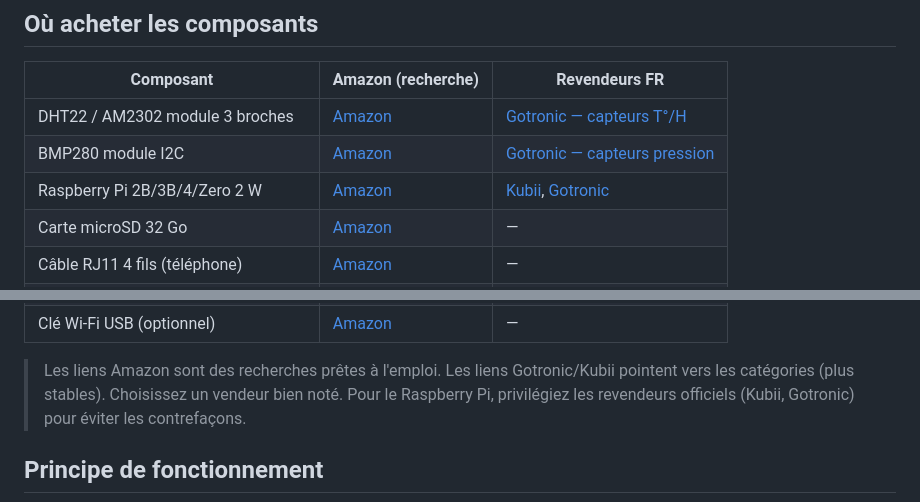
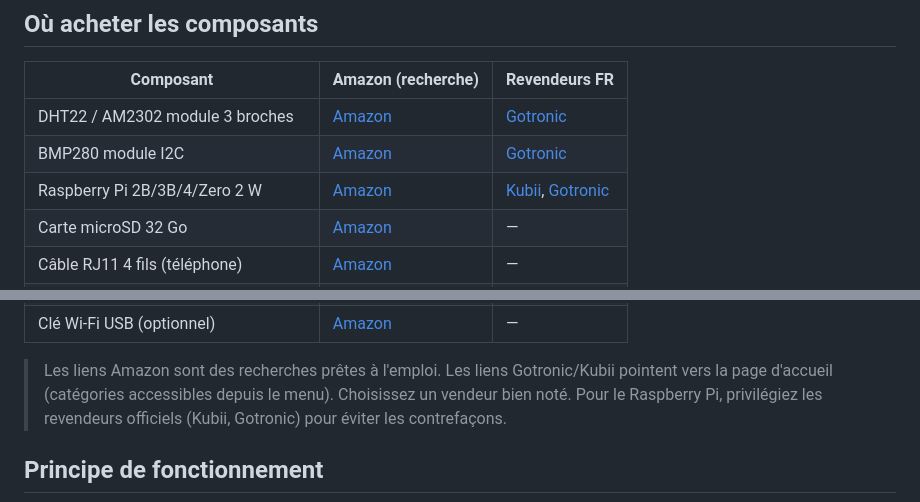
Before and after one commit to jpparein/raspberry-pi-station-meteo, a Markdown page: README.md, 2 parts joined by grey strips. GitHub-like rendering.

Commit message:
docs: use main Gotronic/Kubii URLs (stable)

```diff
--- a/README.md
+++ b/README.md
@@ -91,8 +91,8 @@ Le résultat n'a évidemment pas vocation à concurrencer Météo-France, mais i
 
 | Composant | Amazon (recherche) | Revendeurs FR |
 |---|---|---|
-| DHT22 / AM2302 module 3 broches | [Amazon](https://www.amazon.fr/s?k=DHT22+AM2302+module+3+broches) | [Gotronic — capteurs T°/H](https://www.gotronic.fr/cat-capteurs-t-h-155.htm) |
-| BMP280 module I2C | [Amazon](https://www.amazon.fr/s?k=BMP280+module+I2C) | [Gotronic — capteurs pression](https://www.gotronic.fr/cat-capteurs-pression-156.htm) |
-| Raspberry Pi 2B/3B/4/Zero 2 W | [Amazon](https://www.amazon.fr/s?k=Raspberry+Pi) | [Kubii](https://www.kubii.fr/16-raspberry-pi), [Gotronic](https://www.gotronic.fr/cat-raspberry-pi-65.htm) |
+| DHT22 / AM2302 module 3 broches | [Amazon](https://www.amazon.fr/s?k=DHT22+AM2302+module+3+broches) | [Gotronic](https://www.gotronic.fr) |
+| BMP280 module I2C | [Amazon](https://www.amazon.fr/s?k=BMP280+module+I2C) | [Gotronic](https://www.gotronic.fr) |
+| Raspberry Pi 2B/3B/4/Zero 2 W | [Amazon](https://www.amazon.fr/s?k=Raspberry+Pi) | [Kubii](https://www.kubii.fr), [Gotronic](https://www.gotronic.fr) |
 | Carte microSD 32 Go | [Amazon](https://www.amazon.fr/s?k=carte+microSD+32+Go+classe+10) | — |
 | Câble RJ11 4 fils (téléphone) | [Amazon](https://www.amazon.fr/s?k=cable+RJ11+4+fils) | — |
@@ -100,6 +100,6 @@ Le résultat n'a évidemment pas vocation à concurrencer Météo-France, mais i
 | Clé Wi-Fi USB (optionnel) | [Amazon](https://www.amazon.fr/s?k=clé+wifi+usb) | — |
 
-> Les liens Amazon sont des recherches prêtes à l'emploi. Les liens Gotronic/Kubii pointent vers les catégories (plus stables). Choisissez un vendeur bien noté. Pour le Raspberry Pi, privilégiez les revendeurs officiels (Kubii, Gotronic) pour éviter les contrefaçons.
+> Les liens Amazon sont des recherches prêtes à l'emploi. Les liens Gotronic/Kubii pointent vers la page d'accueil (catégories accessibles depuis le menu). Choisissez un vendeur bien noté. Pour le Raspberry Pi, privilégiez les revendeurs officiels (Kubii, Gotronic) pour éviter les contrefaçons.
 
 ## Principe de fonctionnement
 
```
Also changed, not shown: other parts of README.md (+1 -1 lines).
